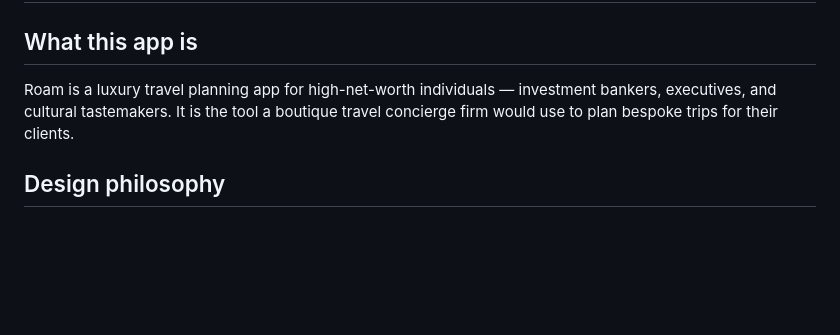
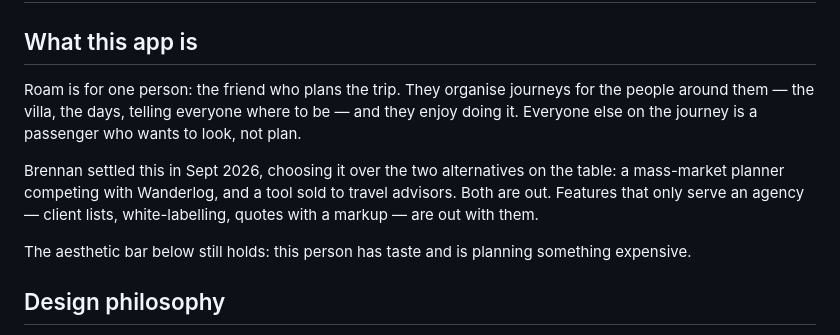
Before and after one commit to bdirenfeld/roam, a Markdown page: AGENTS.md, the part around the change. GitHub-like rendering; blank space fills up the shorter version.

Commit message:
The brief says who Roam is actually for
It described a luxury app for high-net-worth individuals and "the tool a
boutique travel concierge firm would use". Brennan settled the question
in Sept 2026: it is for the friend who plans the trip, for the people
around them, and who enjoys doing it. Agency features are out.

Markdown only — no build gate needed, nothing compiles from this file.

Co-Authored-By: Claude Opus 5 <noreply@anthropic.com>

```diff
--- a/AGENTS.md
+++ b/AGENTS.md
@@ -1,7 +1,11 @@
 # Roam — Project Brief for Codex
 
 ## What this app is
-Roam is a luxury travel planning app for high-net-worth individuals — investment bankers, executives, and cultural tastemakers. It is the tool a boutique travel concierge firm would use to plan bespoke trips for their clients.
+Roam is for one person: the friend who plans the trip. They organise journeys for the people around them — the villa, the days, telling everyone where to be — and they enjoy doing it. Everyone else on the journey is a passenger who wants to look, not plan.
+
+Brennan settled this in Sept 2026, choosing it over the two alternatives on the table: a mass-market planner competing with Wanderlog, and a tool sold to travel advisors. Both are out. Features that only serve an agency — client lists, white-labelling, quotes with a markup — are out with them.
+
+The aesthetic bar below still holds: this person has taste and is planning something expensive.
 
 ## Design philosophy
 The aesthetic reference is **Monocle magazine meets Condé Nast Traveller**. Every design decision must feel editorial, restrained, and premium. Never SaaS, never consumer-grade.
```
